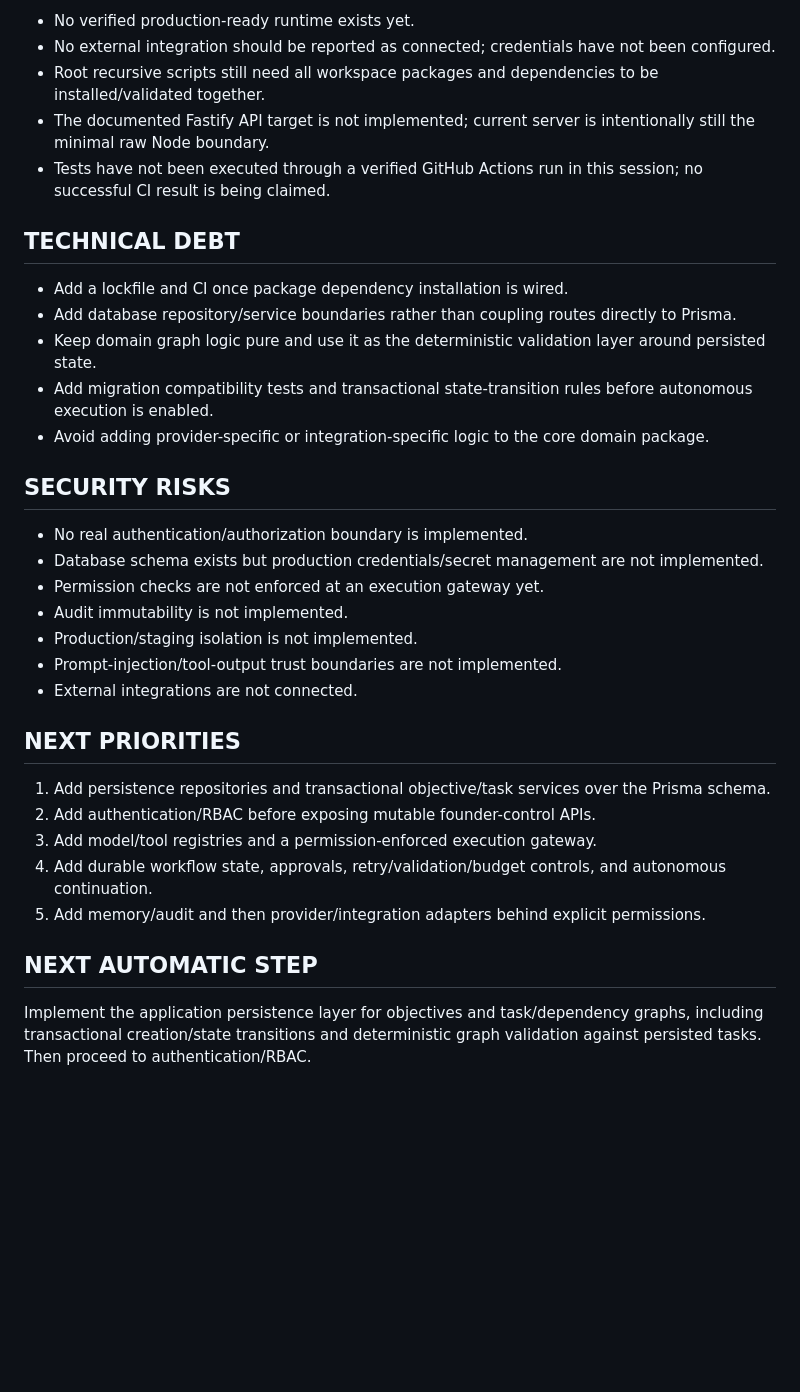
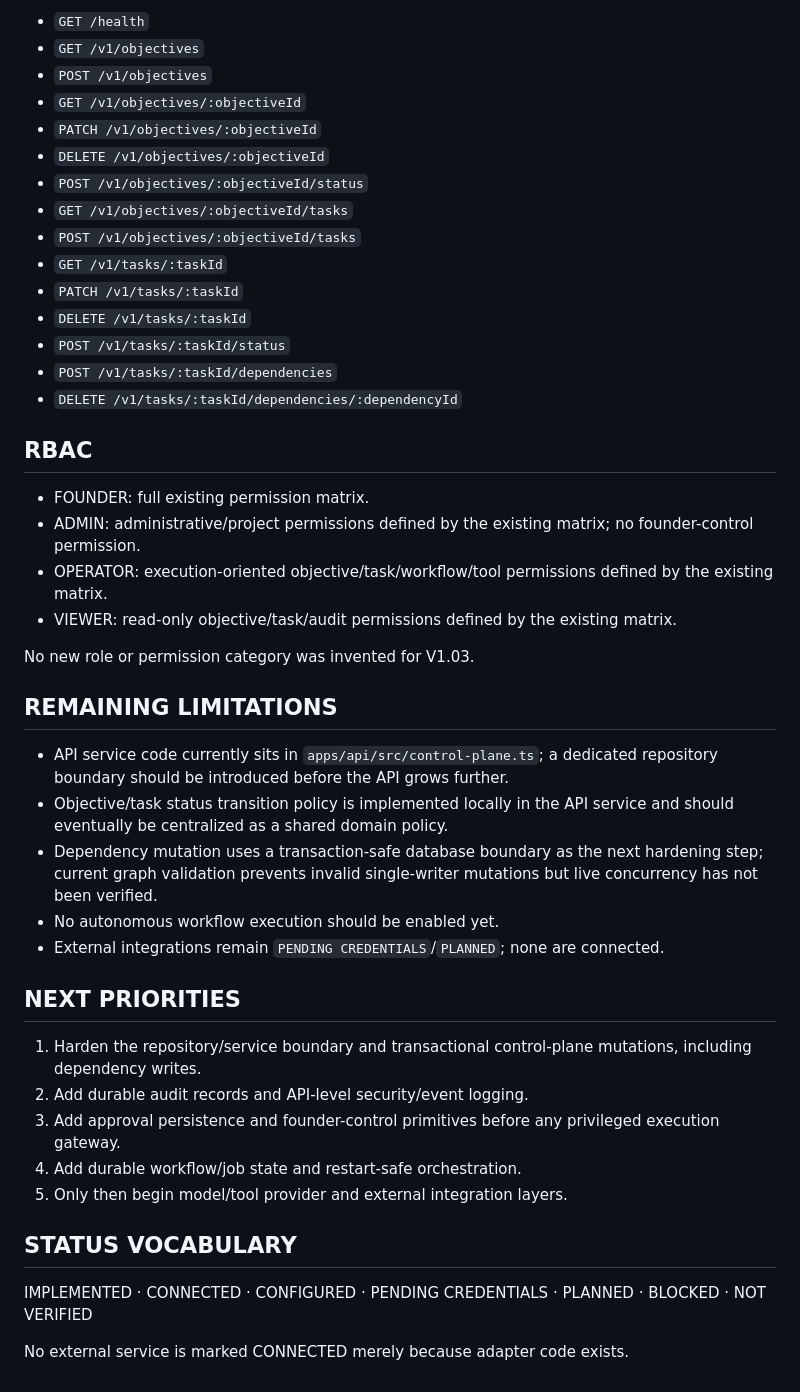
Before and after one commit to leo-ioo8989/os, a Markdown page: FOUNDER_OS_CURRENT_STATE.md, the part around one of its changes. Rendered like a GitHub page; blank space fills up the shorter version.

```diff
--- a/FOUNDER_OS_CURRENT_STATE.md
+++ b/FOUNDER_OS_CURRENT_STATE.md
@@ -56,36 +54,47 @@ Founder → Command Center → CEO/Orchestrator → Objective → Planning → T
 
-- No verified production-ready runtime exists yet.
-- No external integration should be reported as connected; credentials have not been configured.
-- Root recursive scripts still need all workspace packages and dependencies to be installed/validated together.
-- The documented Fastify API target is not implemented; current server is intentionally still the minimal raw Node boundary.
-- Tests have not been executed through a verified GitHub Actions run in this session; no successful CI result is being claimed.
+- `GET /health`
+- `GET /v1/objectives`
+- `POST /v1/objectives`
+- `GET /v1/objectives/:objectiveId`
+- `PATCH /v1/objectives/:objectiveId`
+- `DELETE /v1/objectives/:objectiveId`
+- `POST /v1/objectives/:objectiveId/status`
+- `GET /v1/objectives/:objectiveId/tasks`
+- `POST /v1/objectives/:objectiveId/tasks`
+- `GET /v1/tasks/:taskId`
+- `PATCH /v1/tasks/:taskId`
+- `DELETE /v1/tasks/:taskId`
+- `POST /v1/tasks/:taskId/status`
+- `POST /v1/tasks/:taskId/dependencies`
+- `DELETE /v1/tasks/:taskId/dependencies/:dependencyId`
 
-## TECHNICAL DEBT
+## RBAC
 
-- Add a lockfile and CI once package dependency installation is wired.
-- Add database repository/service boundaries rather than coupling routes directly to Prisma.
-- Keep domain graph logic pure and use it as the deterministic validation layer around persisted state.
-- Add migration compatibility tests and transactional state-transition rules before autonomous execution is enabled.
-- Avoid adding provider-specific or integration-specific logic to the core domain package.
+- FOUNDER: full existing permission matrix.
+- ADMIN: administrative/project permissions defined by the existing matrix; no founder-control permission.
+- OPERATOR: execution-oriented objective/task/workflow/tool permissions defined by the existing matrix.
+- VIEWER: read-only objective/task/audit permissions defined by the existing matrix.
 
-## SECURITY RISKS
+No new role or permission category was invented for V1.03.
 
-- No real authentication/authorization boundary is implemented.
-- Database schema exists but production credentials/secret management are not implemented.
-- Permission checks are not enforced at an execution gateway yet.
-- Audit immutability is not implemented.
-- Production/staging isolation is not implemented.
-- Prompt-injection/tool-output trust boundaries are not implemented.
-- External integrations are not connected.
+## REMAINING LIMITATIONS
+
+- API service code currently sits in `apps/api/src/control-plane.ts`; a dedicated repository boundary should be introduced before the API grows further.
+- Objective/task status transition policy is implemented locally in the API service and should eventually be centralized as a shared domain policy.
+- Dependency mutation uses a transaction-safe database boundary as the next hardening step; current graph validation prevents invalid single-writer mutations but live concurrency has not been verified.
+- No autonomous workflow execution should be enabled yet.
+- External integrations remain `PENDING CREDENTIALS`/`PLANNED`; none are connected.
 
 ## NEXT PRIORITIES
 
-1. Add persistence repositories and transactional objective/task services over the Prisma schema.
-2. Add authentication/RBAC before exposing mutable founder-control APIs.
-3. Add model/tool registries and a permission-enforced execution gateway.
-4. Add durable workflow state, approvals, retry/validation/budget controls, and autonomous continuation.
-5. Add memory/audit and then provider/integration adapters behind explicit permissions.
+1. Harden the repository/service boundary and transactional control-plane mutations, including dependency writes.
+2. Add durable audit records and API-level security/event logging.
+3. Add approval persistence and founder-control primitives before any privileged execution gateway.
+4. Add durable workflow/job state and restart-safe orchestration.
+5. Only then begin model/tool provider and external integration layers.
 
-## NEXT AUTOMATIC STEP
+## STATUS VOCABULARY
 
-Implement the application persistence layer for objectives and task/dependency graphs, including transactional creation/state transitions and deterministic graph validation against persisted tasks. Then proceed to authentication/RBAC.
+IMPLEMENTED · CONNECTED · CONFIGURED · PENDING CREDENTIALS · PLANNED · BLOCKED · NOT VERIFIED
+
+No external service is marked CONNECTED merely because adapter code exists.
```
Also changed, not shown: other parts of FOUNDER_OS_CURRENT_STATE.md (+37 -39 lines).
